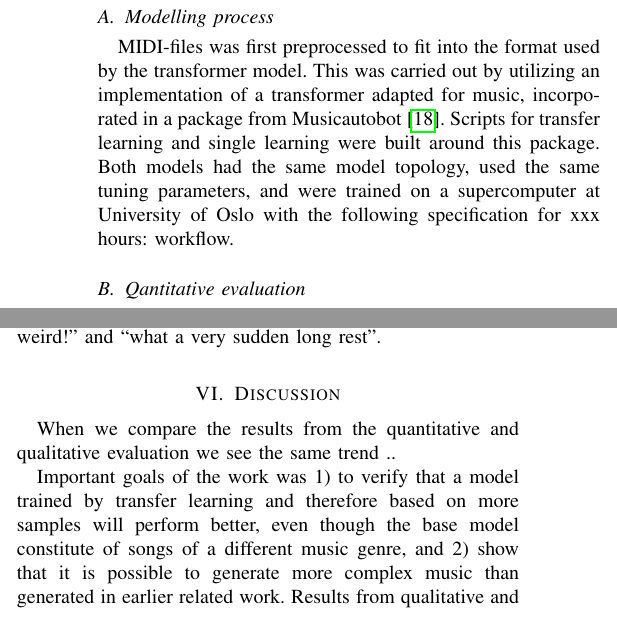
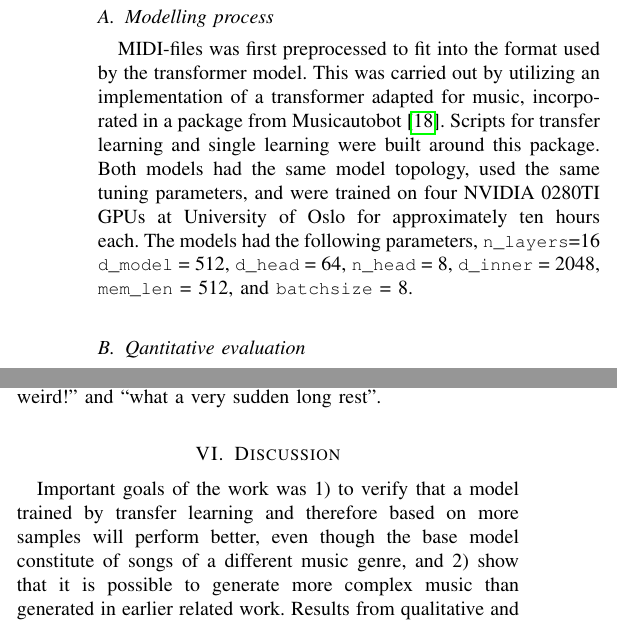
Before and after one commit to gregwinther/folk_transformer, a LaTeX paper (report/report.tex): two parts of the columns of pages 3 and 5 of 7, joined at a grey line, cut so that both start at the same text. Compiled offline with pdfLaTeX.

Commit message:
Add model parameters

```diff
--- a/report/report.tex
+++ b/report/report.tex
@@ -1,6 +1,13 @@
 \documentclass{IEEEtran}
 \usepackage[utf8]{inputenc}
 \usepackage[english]{babel}
+\usepackage{listings}
+\lstset{
+    language=python,
+    basicstyle=\small\ttfamily,
+    frame=tb,
+    showstringspaces=false
+}
 \usepackage{hyperref}
 \usepackage{amsmath}
 \usepackage{graphicx}
@@ -229,15 +236,19 @@ to the generated music files from the objective evaluation. In a second, and
 survey based part, a number of random people is asked to rate the different
 music files.
 
-\subsection{Modelling process} MIDI-files was first preprocessed to fit into
+\subsection{Modelling process}
+
+MIDI-files was first preprocessed to fit into
 the format used by the transformer model. This was carried out by utilizing
 an implementation of a transformer adapted for music, incorporated in a
 package from Musicautobot \cite{musicautobot}. Scripts for transfer learning
 and single learning were built around this package. Both models had the same
-model topology, used the same tuning parameters, and were trained on a
-supercomputer at University of Oslo with the following specification for xxx
-hours: %TODO: sebastian fyller du inn. Benedicte ville gjerne ha beskrevet
-workflow.
+model topology, used the same tuning parameters, and were trained on
+four NVIDIA 0280TI GPUs at University of Oslo for approximately ten
+hours each. The models had the following parameters, \lstinline|n_layers|=16
+\lstinline|d_model| = 512, \lstinline|d_head| = 64,
+\lstinline|n_head| = 8, \lstinline|d_inner| = 2048, \lstinline|mem_len| = 512,
+and \lstinline|batchsize| = 8.
 
 \subsection{Qantitative evaluation}
 
@@ -532,9 +543,6 @@ long rest''.
 
 \section{Discussion}
 
-When we compare the results from the quantitative and
-qualitative evaluation we see the same trend ..
-
 Important goals of the work was 1) to verify that a model trained by transfer
 learning and therefore based on more samples will perform better, even though
 the base model constitute of songs of a different music genre, and 2) show
```
Also changed, not shown: report/report.pdf.
